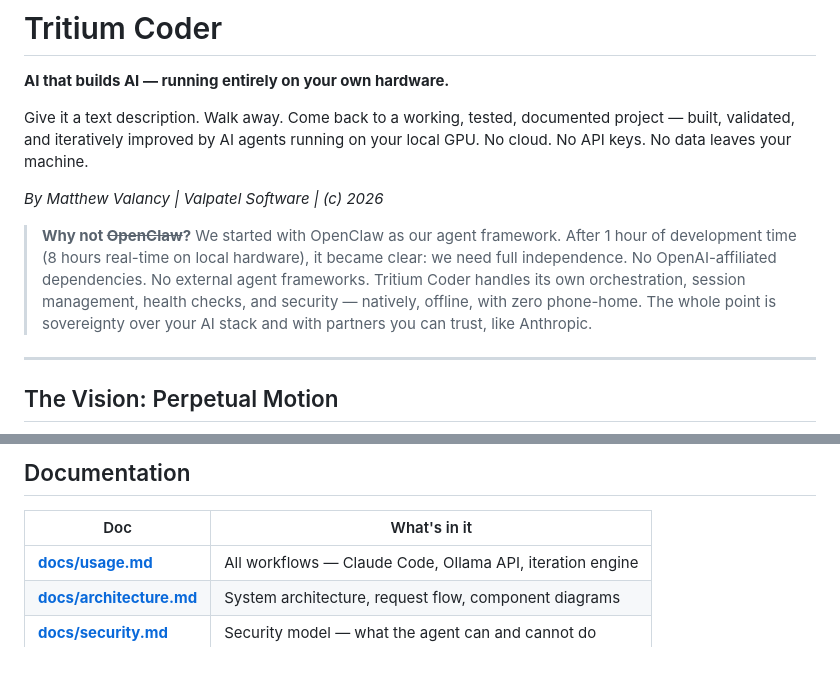
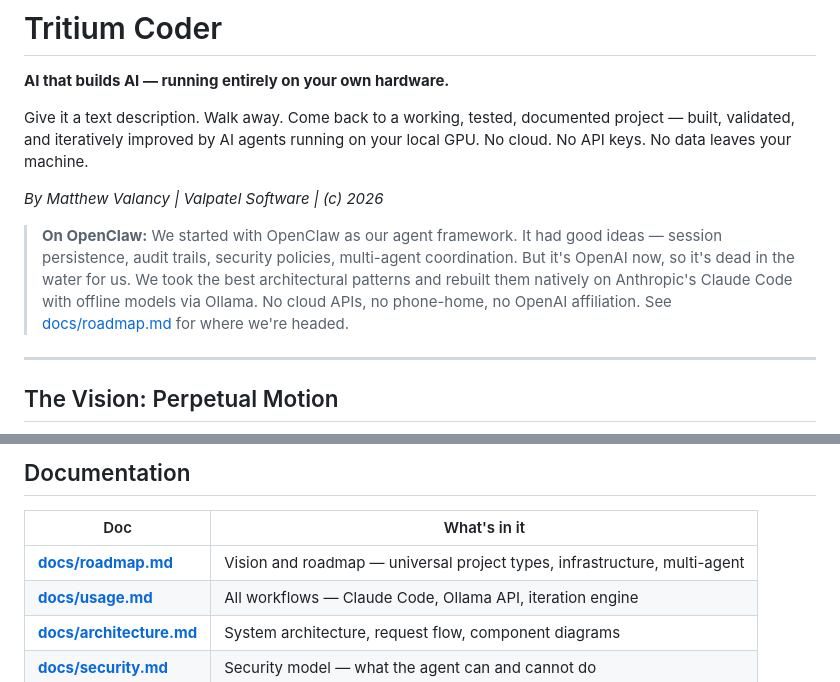
Before and after one commit to mvalancy/tritium-coder, a Markdown page: README.md, 2 parts joined by grey strips. Drawn GitHub-style.

```diff
--- a/README.md
+++ b/README.md
@@ -6,7 +6,7 @@ Give it a text description. Walk away. Come back to a working, tested, documente
 
 *By Matthew Valancy | Valpatel Software | (c) 2026*
 
-> **Why not ~~OpenClaw~~?** We started with OpenClaw as our agent framework. After 1 hour of development time (8 hours real-time on local hardware), it became clear: we need full independence. No OpenAI-affiliated dependencies. No external agent frameworks. Tritium Coder handles its own orchestration, session management, health checks, and security — natively, offline, with zero phone-home. The whole point is sovereignty over your AI stack and with partners you can trust, like Anthropic.
+> **On OpenClaw:** We started with OpenClaw as our agent framework. It had good ideas — session persistence, audit trails, security policies, multi-agent coordination. But it's OpenAI now, so it's dead in the water for us. We took the best architectural patterns and rebuilt them natively on Anthropic's Claude Code with offline models via Ollama. No cloud APIs, no phone-home, no OpenAI affiliation. See [docs/roadmap.md](docs/roadmap.md) for where we're headed.
 
 ---
 
@@ -230,6 +230,7 @@ flowchart TD
 
 | Doc | What's in it |
 |-----|-------------|
+| **[docs/roadmap.md](docs/roadmap.md)** | Vision and roadmap — universal project types, infrastructure, multi-agent |
 | **[docs/usage.md](docs/usage.md)** | All workflows — Claude Code, Ollama API, iteration engine |
 | **[docs/architecture.md](docs/architecture.md)** | System architecture, request flow, component diagrams |
 | **[docs/security.md](docs/security.md)** | Security model — what the agent can and cannot do |
```
Also changed, not shown: docs/roadmap.md (added, +247 -0 lines).
